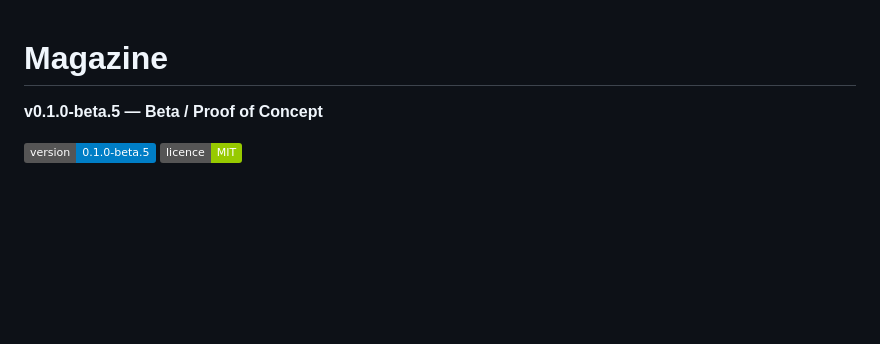
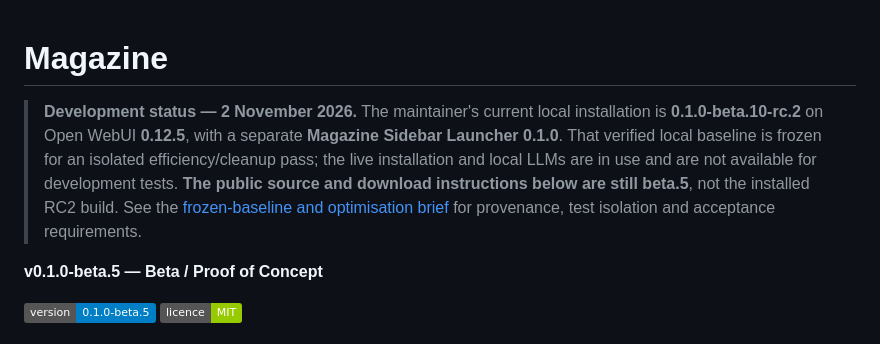
Before and after one commit to Nundrian/Magazine, a Markdown page: README.md, the part around the change. GitHub-like rendering; badges without logos; blank space fills up the shorter version.

Commit message:
docs: distinguish local RC2 freeze from public beta.5

```diff
--- a/README.md
+++ b/README.md
@@ -1,4 +1,6 @@
 # Magazine
+
+> **Development status — 2 November 2026.** The maintainer's current local installation is **0.1.0-beta.10-rc.2** on Open WebUI **0.12.5**, with a separate **Magazine Sidebar Launcher 0.1.0**. That verified local baseline is frozen for an isolated efficiency/cleanup pass; the live installation and local LLMs are in use and are not available for development tests. **The public source and download instructions below are still beta.5**, not the installed RC2 build. See the [frozen-baseline and optimisation brief](docs/OPTIMISATION_BASELINE_2026-11-02.md) for provenance, test isolation and acceptance requirements.
 
 **v0.1.0-beta.5 — Beta / Proof of Concept**
 
```
